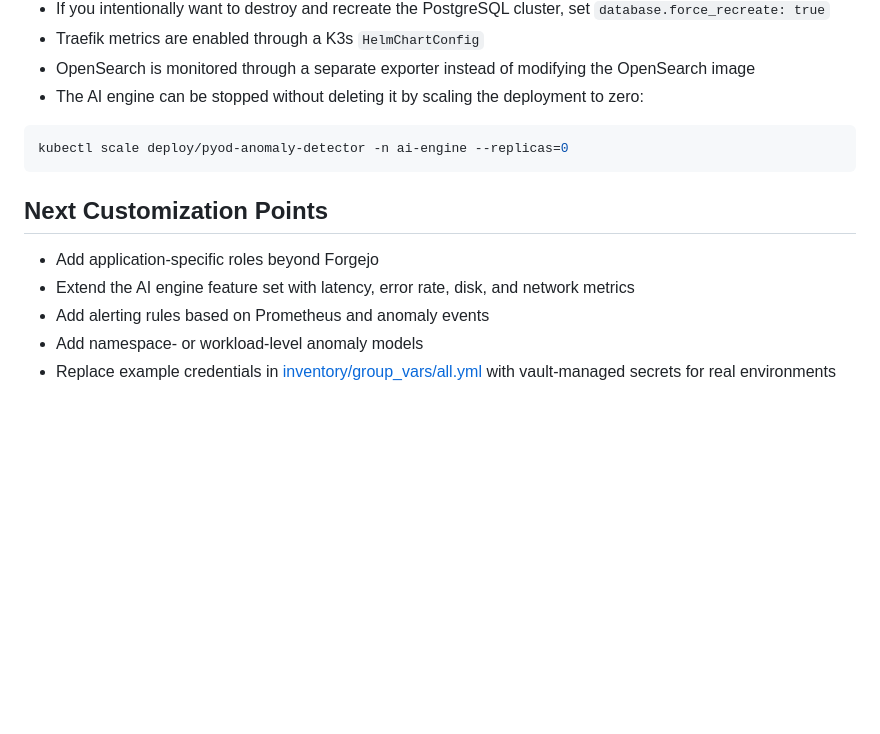
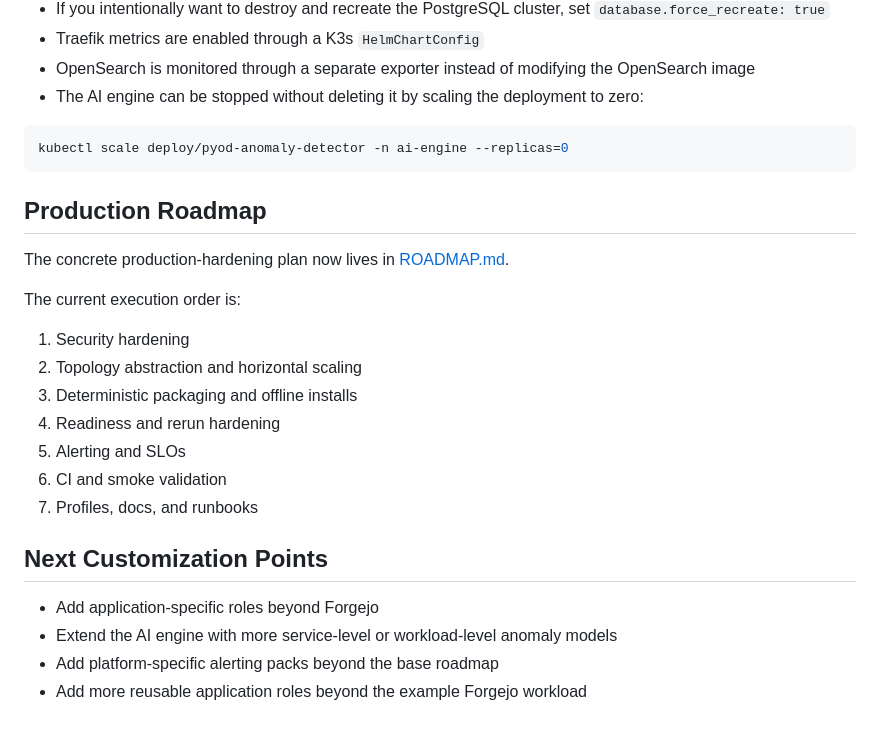
Before and after one commit to lilmoonly/Observability-Framework-K3s, a Markdown page: README.md, the part around the change. GitHub-like rendering; blank space fills up the shorter version.

Commit message:
add roadmap

````diff
--- a/README.md
+++ b/README.md
@@ -300,10 +300,23 @@ kubectl exec -n opensearch statefulset/opensearch-cluster-master -- \
 kubectl scale deploy/pyod-anomaly-detector -n ai-engine --replicas=0
 ```
 
+## Production Roadmap
+
+The concrete production-hardening plan now lives in [ROADMAP.md](ROADMAP.md).
+
+The current execution order is:
+
+1. Security hardening
+2. Topology abstraction and horizontal scaling
+3. Deterministic packaging and offline installs
+4. Readiness and rerun hardening
+5. Alerting and SLOs
+6. CI and smoke validation
+7. Profiles, docs, and runbooks
+
 ## Next Customization Points
 
 - Add application-specific roles beyond Forgejo
-- Extend the AI engine feature set with latency, error rate, disk, and network metrics
-- Add alerting rules based on Prometheus and anomaly events
-- Add namespace- or workload-level anomaly models
-- Replace example credentials in [inventory/group_vars/all.yml](inventory/group_vars/all.yml) with vault-managed secrets for real environments
+- Extend the AI engine with more service-level or workload-level anomaly models
+- Add platform-specific alerting packs beyond the base roadmap
+- Add more reusable application roles beyond the example Forgejo workload
````
Also changed, not shown: ROADMAP.md (added, +199 -0 lines).
